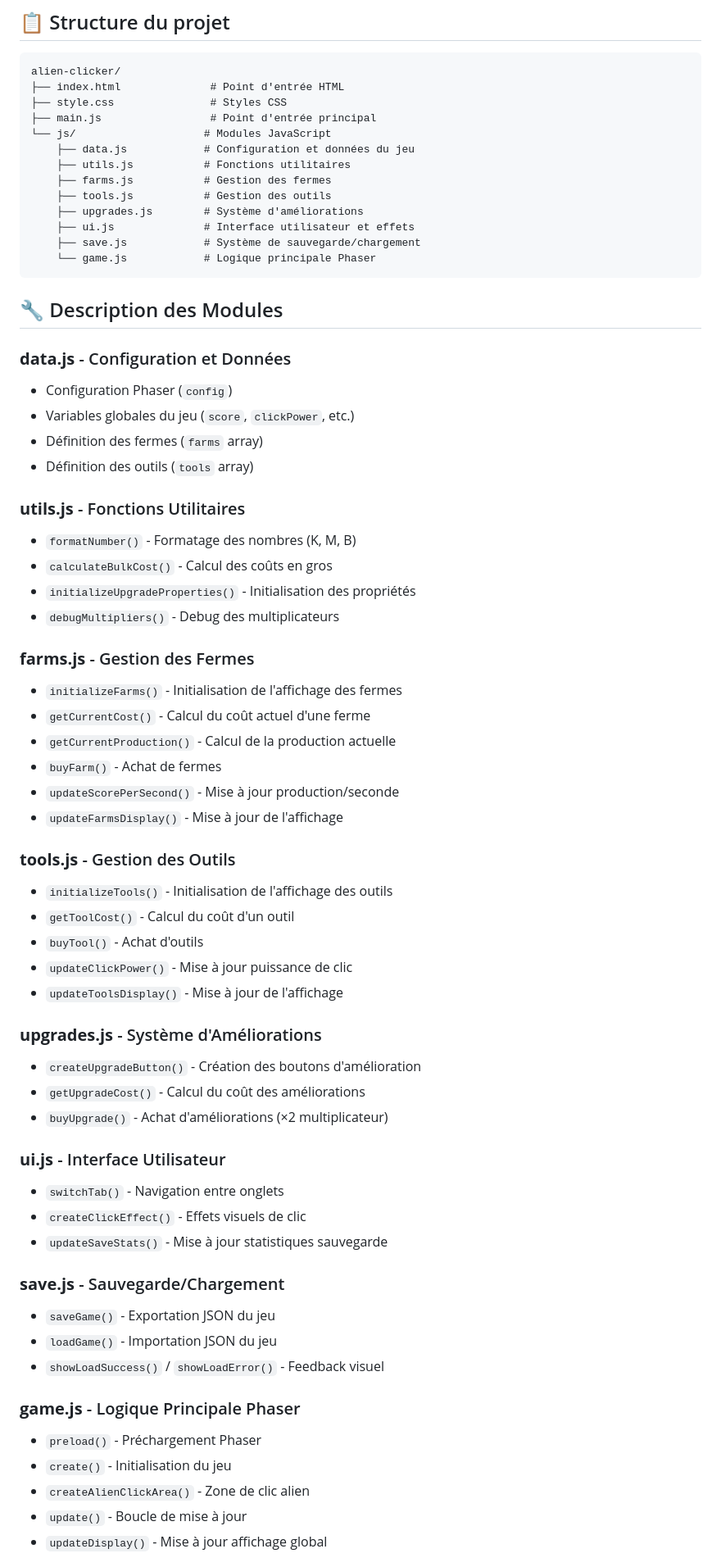
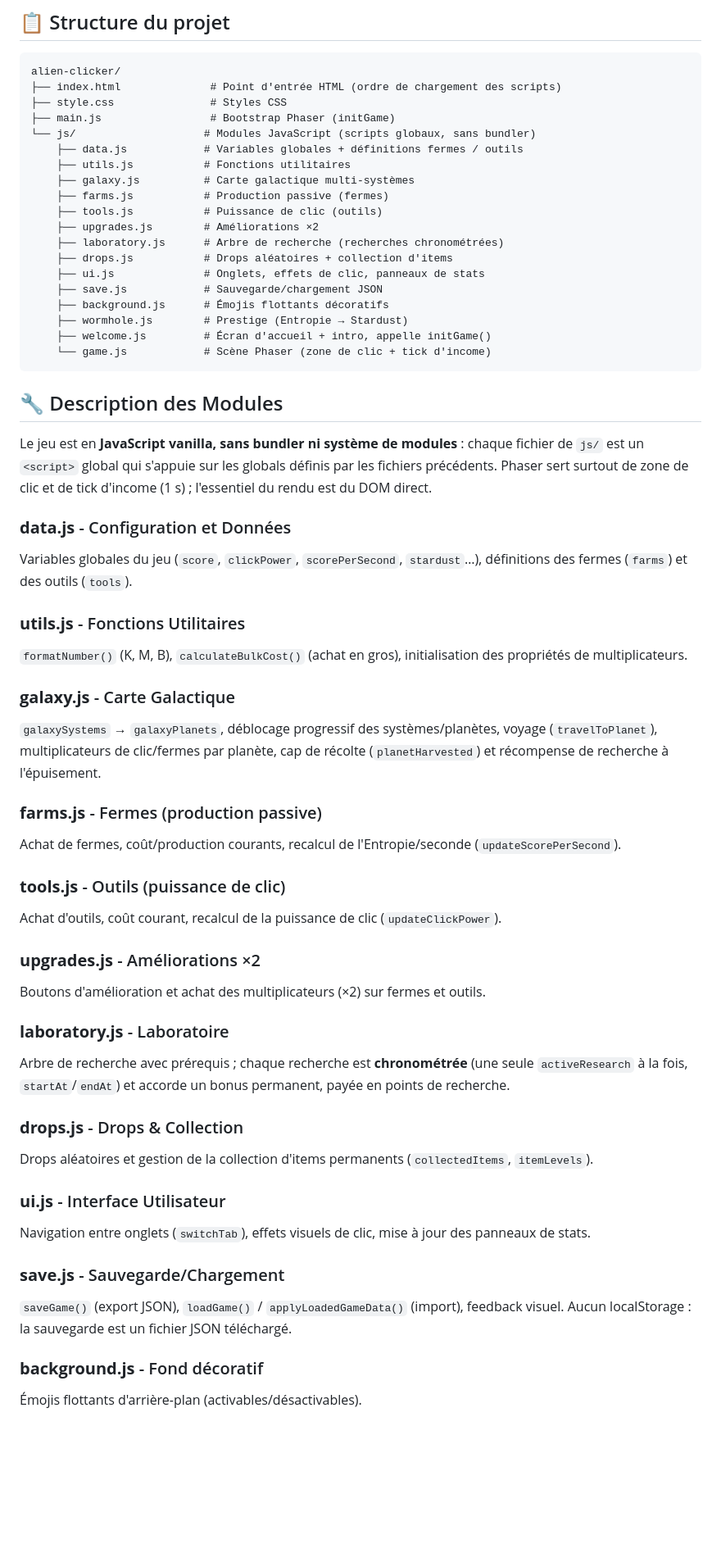
Before and after one commit to wesdig-code/alien-clicker, a Markdown page: README.md, the part around one of its changes. Shown at 82% size. Drawn GitHub-style; blank space fills up the shorter version.

Commit message:
:memo: aligner CLAUDE.md et README sur l'architecture actuelle
Co-Authored-By: Claude Opus 4.8 (1M context) <noreply@anthropic.com>

````diff
--- a/README.md
+++ b/README.md
@@ -6,68 +6,60 @@ Un jeu de type 'idle-game' sur le thème des aliens, développé avec Phaser.js.
 
 ```
 alien-clicker/
-├── index.html              # Point d'entrée HTML
+├── index.html              # Point d'entrée HTML (ordre de chargement des scripts)
 ├── style.css               # Styles CSS
-├── main.js                 # Point d'entrée principal
-└── js/                    # Modules JavaScript
-    ├── data.js            # Configuration et données du jeu
+├── main.js                 # Bootstrap Phaser (initGame)
+└── js/                    # Modules JavaScript (scripts globaux, sans bundler)
+    ├── data.js            # Variables globales + définitions fermes / outils
     ├── utils.js           # Fonctions utilitaires
-    ├── farms.js           # Gestion des fermes
-    ├── tools.js           # Gestion des outils
-    ├── upgrades.js        # Système d'améliorations
-    ├── ui.js              # Interface utilisateur et effets
-    ├── save.js            # Système de sauvegarde/chargement
-    └── game.js            # Logique principale Phaser
+    ├── galaxy.js          # Carte galactique multi-systèmes
+    ├── farms.js           # Production passive (fermes)
+    ├── tools.js           # Puissance de clic (outils)
+    ├── upgrades.js        # Améliorations ×2
+    ├── laboratory.js      # Arbre de recherche (recherches chronométrées)
+    ├── drops.js           # Drops aléatoires + collection d'items
+    ├── ui.js              # Onglets, effets de clic, panneaux de stats
+    ├── save.js            # Sauvegarde/chargement JSON
+    ├── background.js      # Émojis flottants décoratifs
+    ├── wormhole.js        # Prestige (Entropie → Stardust)
+    ├── welcome.js         # Écran d'accueil + intro, appelle initGame()
+    └── game.js            # Scène Phaser (zone de clic + tick d'income)
 ```
 
 ## 🔧 Description des Modules
 
+Le jeu est en **JavaScript vanilla, sans bundler ni système de modules** : chaque fichier de `js/` est un `<script>` global qui s'appuie sur les globals définis par les fichiers précédents. Phaser sert surtout de zone de clic et de tick d'income (1 s) ; l'essentiel du rendu est du DOM direct.
+
 ### **data.js** - Configuration et Données
-- Configuration Phaser (`config`)
-- Variables globales du jeu (`score`, `clickPower`, etc.)
-- Définition des fermes (`farms` array)
-- Définition des outils (`tools` array)
+Variables globales du jeu (`score`, `clickPower`, `scorePerSecond`, `stardust`…), définitions des fermes (`farms`) et des outils (`tools`).
 
 ### **utils.js** - Fonctions Utilitaires
-- `formatNumber()` - Formatage des nombres (K, M, B)
-- `calculateBulkCost()` - Calcul des coûts en gros
-- `initializeUpgradeProperties()` - Initialisation des propriétés
-- `debugMultipliers()` - Debug des multiplicateurs
+`formatNumber()` (K, M, B), `calculateBulkCost()` (achat en gros), initialisation des propriétés de multiplicateurs.
 
-### **farms.js** - Gestion des Fermes
-- `initializeFarms()` - Initialisation de l'affichage des fermes
-- `getCurrentCost()` - Calcul du coût actuel d'une ferme
-- `getCurrentProduction()` - Calcul de la production actuelle
-- `buyFarm()` - Achat de fermes
-- `updateScorePerSecond()` - Mise à jour production/seconde
-- `updateFarmsDisplay()` - Mise à jour de l'affichage
+### **galaxy.js** - Carte Galactique
+`galaxySystems` → `galaxyPlanets`, déblocage progressif des systèmes/planètes, voyage (`travelToPlanet`), multiplicateurs de clic/fermes par planète, cap de récolte (`planetHarvested`) et récompense de recherche à l'épuisement.
 
-### **tools.js** - Gestion des Outils
-- `initializeTools()` - Initialisation de l'affichage des outils
-- `getToolCost()` - Calcul du coût d'un outil
-- `buyTool()` - Achat d'outils
-- `updateClickPower()` - Mise à jour puissance de clic
-- `updateToolsDisplay()` - Mise à jour de l'affichage
+### **farms.js** - Fermes (production passive)
+Achat de fermes, coût/production courants, recalcul de l'Entropie/seconde (`updateScorePerSecond`).
 
-### **upgrades.js** - Système d'Améliorations
-- `createUpgradeButton()` - Création des boutons d'amélioration
-- `getUpgradeCost()` - Calcul du coût des améliorations
-- `buyUpgrade()` - Achat d'améliorations (×2 multiplicateur)
+### **tools.js** - Outils (puissance de clic)
+Achat d'outils, coût courant, recalcul de la puissance de clic (`updateClickPower`).
+
+### **upgrades.js** - Améliorations ×2
+Boutons d'amélioration et achat des multiplicateurs (×2) sur fermes et outils.
+
+### **laboratory.js** - Laboratoire
+Arbre de recherche avec prérequis ; chaque recherche est **chronométrée** (une seule `activeResearch` à la fois, `startAt`/`endAt`) et accorde un bonus permanent, payée en points de recherche.
+
+### **drops.js** - Drops & Collection
+Drops aléatoires et gestion de la collection d'items permanents (`collectedItems`, `itemLevels`).
 
 ### **ui.js** - Interface Utilisateur
-- `switchTab()` - Navigation entre onglets
-- `createClickEffect()` - Effets visuels de clic
-- `updateSaveStats()` - Mise à jour statistiques sauvegarde
+Navigation entre onglets (`switchTab`), effets visuels de clic, mise à jour des panneaux de stats.
 
 ### **save.js** - Sauvegarde/Chargement
-- `saveGame()` - Exportation JSON du jeu
-- `loadGame()` - Importation JSON du jeu
-- `showLoadSuccess()` / `showLoadError()` - Feedback visuel
+`saveGame()` (export JSON), `loadGame()` / `applyLoadedGameData()` (import), feedback visuel. Aucun localStorage : la sauvegarde est un fichier JSON téléchargé.
 
-### **game.js** - Logique Principale Phaser
-- `preload()` - Préchargement Phaser
-- `create()` - Initialisation du jeu
-- `createAlienClickArea()` - Zone de clic alien
-- `update()` - Boucle de mise à jour
-- `updateDisplay()` - Mise à jour affichage global
+### **background.js** - Fond décoratif
+Émojis flottants d'arrière-plan (activables/désactivables).
 
````
Also changed, not shown: other parts of README.md (+19 -16 lines), CLAUDE.md (+3 -3 lines).
